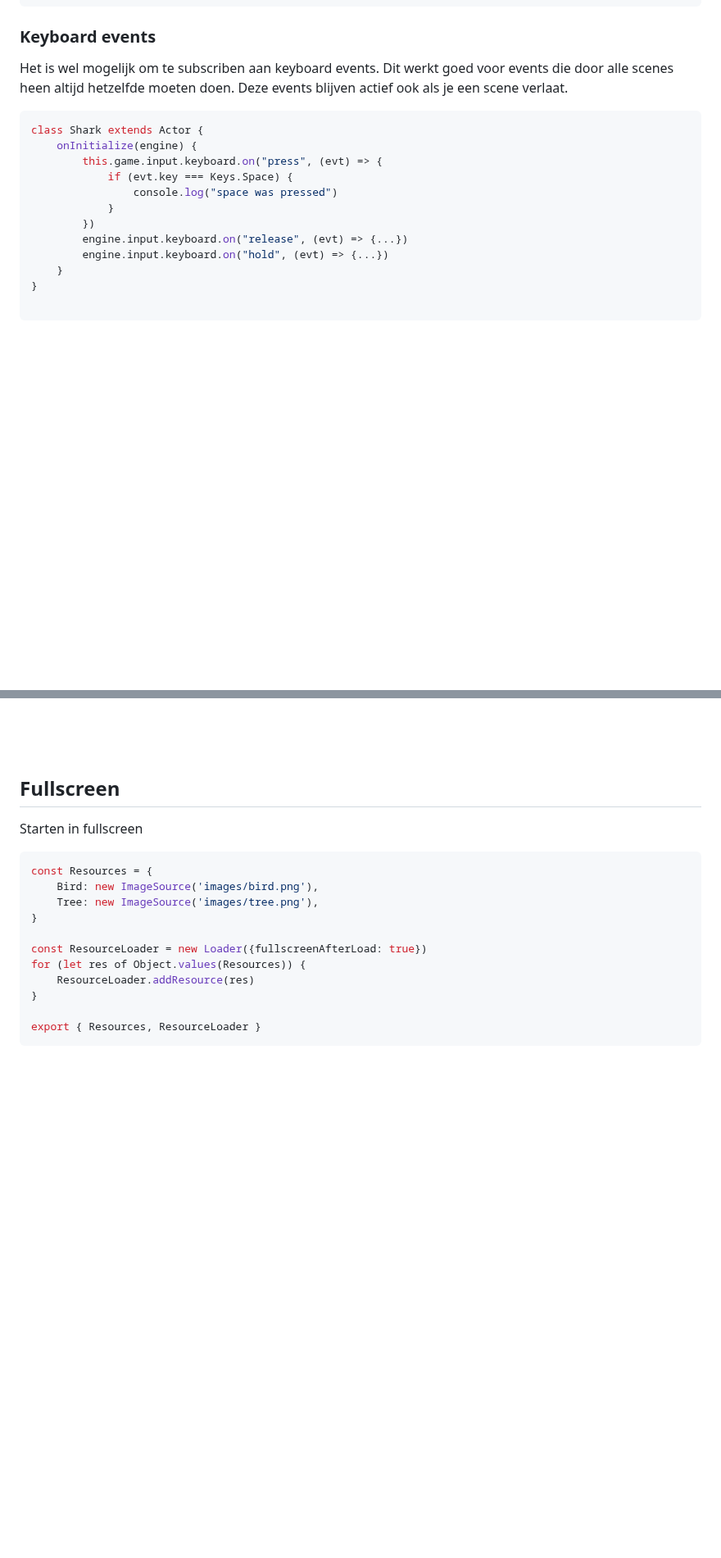
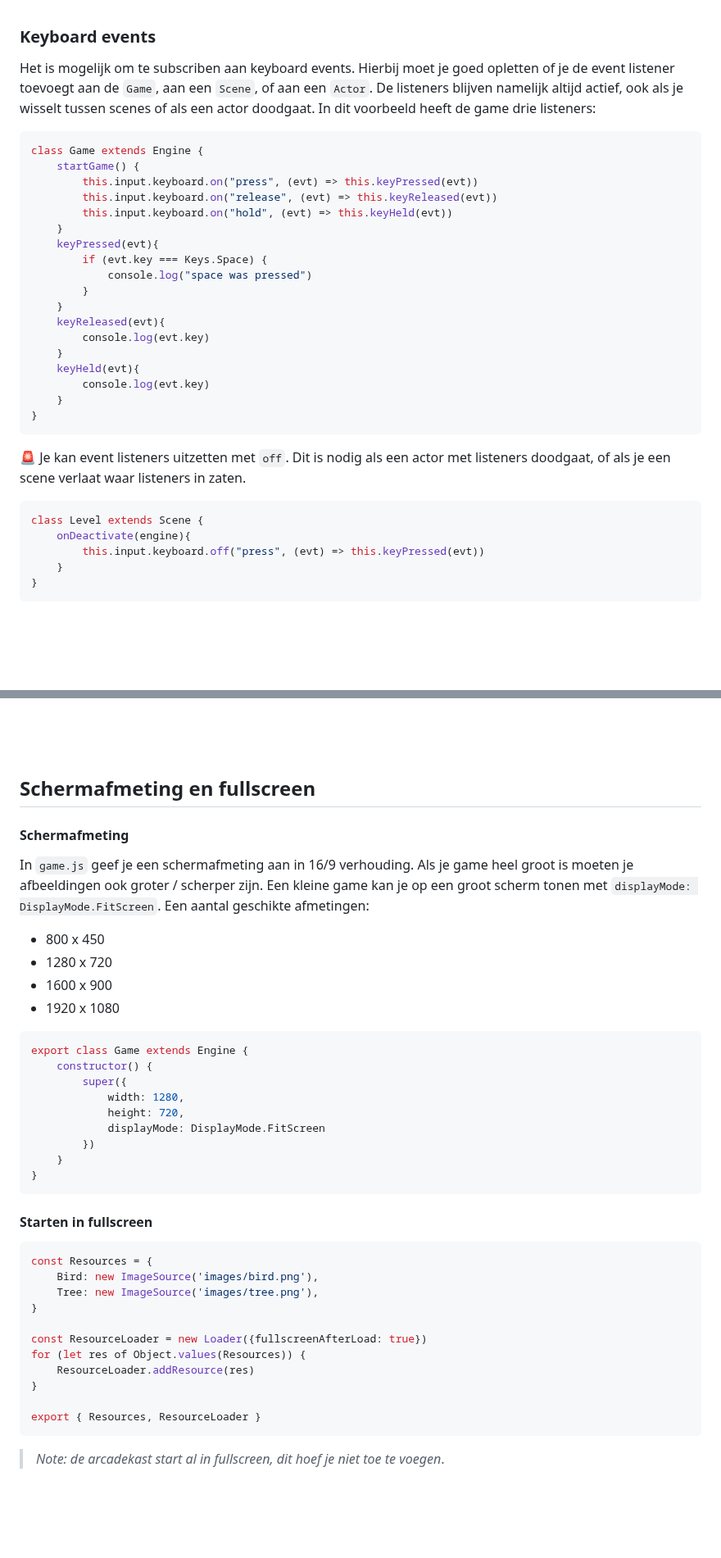
Before and after one commit to HR-CMGT/PRG04-2023-2024, a Markdown page: snippets/README.md, 2 parts joined by grey strips. Shown at 82% size. GitHub-like rendering; blank space fills up the shorter version.

Commit message:
improve listeners example

````diff
--- a/snippets/README.md
+++ b/snippets/README.md
@@ -98,21 +102,36 @@ class Shark extends Actor {
 
 ### Keyboard events
 
-Het is wel mogelijk om te subscriben aan keyboard events. Dit werkt goed voor events die door alle scenes heen altijd hetzelfde moeten doen. Deze events blijven actief ook als je een scene verlaat.
+Het is mogelijk om te subscriben aan keyboard events. Hierbij moet je goed opletten of je de event listener toevoegt aan de `Game`, aan een `Scene`, of aan een `Actor`. De listeners blijven namelijk altijd actief, ook als je wisselt tussen scenes of als een actor doodgaat. In dit voorbeeld heeft de game drie listeners:
 
 ```js
-class Shark extends Actor {
-    onInitialize(engine) {
-        this.game.input.keyboard.on("press", (evt) => {
-            if (evt.key === Keys.Space) {
-                console.log("space was pressed")
-            }
-        })
-        engine.input.keyboard.on("release", (evt) => {...})
-        engine.input.keyboard.on("hold", (evt) => {...})
+class Game extends Engine {
+    startGame() {
+        this.input.keyboard.on("press", (evt) => this.keyPressed(evt))
+        this.input.keyboard.on("release", (evt) => this.keyReleased(evt))
+        this.input.keyboard.on("hold", (evt) => this.keyHeld(evt))
+    }
+    keyPressed(evt){
+        if (evt.key === Keys.Space) {
+            console.log("space was pressed")
+        }
+    }
+    keyReleased(evt){
+        console.log(evt.key)
+    }
+    keyHeld(evt){
+        console.log(evt.key)
     }
 }
+```
+🚨 Je kan event listeners uitzetten met `off`. Dit is nodig als een actor met listeners doodgaat, of als je een scene verlaat waar listeners in zaten.
 
+```js
+class Level extends Scene {
+    onDeactivate(engine){
+        this.input.keyboard.off("press", (evt) => this.keyPressed(evt))
+    }
+}
 ```
 
 <br><br><br>
@@ -342,9 +361,30 @@ export class Game extends Engine {
 
 <Br><br><br>
 
-## Fullscreen
+## Schermafmeting en fullscreen
 
-Starten in fullscreen
+#### Schermafmeting
+
+In `game.js` geef je een schermafmeting aan in 16/9 verhouding. Als je game heel groot is moeten je afbeeldingen ook groter / scherper zijn. Een kleine game kan je op een groot scherm tonen met `displayMode: DisplayMode.FitScreen`. Een aantal geschikte afmetingen:
+
+- 800 x 450
+- 1280 x 720
+- 1600 x 900
+- 1920 x 1080
+
+```js
+export class Game extends Engine {
+    constructor() {
+        super({
+            width: 1280,
+            height: 720,
+            displayMode: DisplayMode.FitScreen
+        })
+    }
+}
+```
+
+#### Starten in fullscreen
 
 ```js
 const Resources = {
@@ -359,6 +399,7 @@ for (let res of Object.values(Resources)) {
 
 export { Resources, ResourceLoader }
 ```
+> *Note: de arcadekast start al in fullscreen, dit hoef je niet toe te voegen*.
 
 <br><br><br>
 
````
Also changed, not shown: other parts of snippets/README.md (+7 -3 lines).
